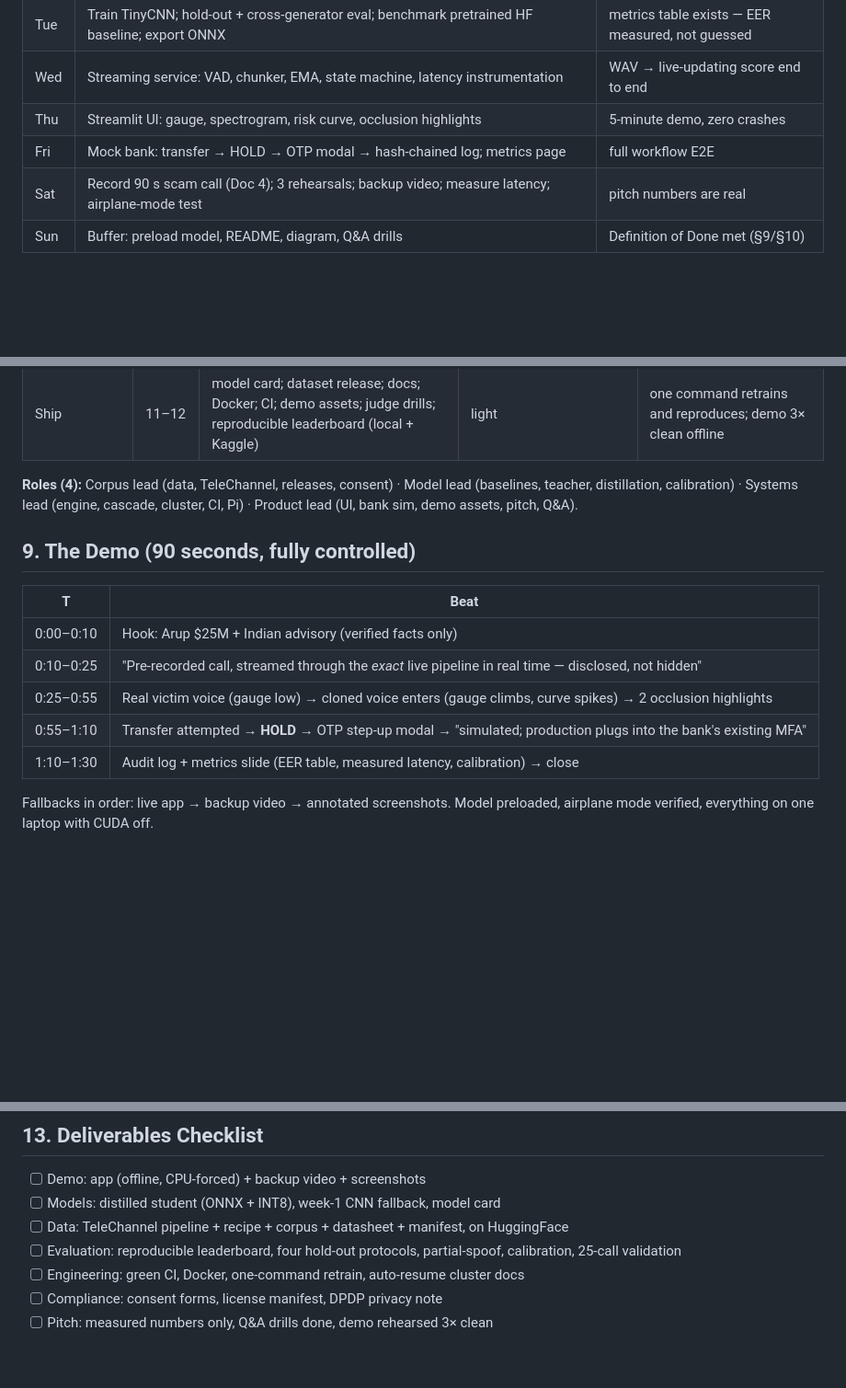
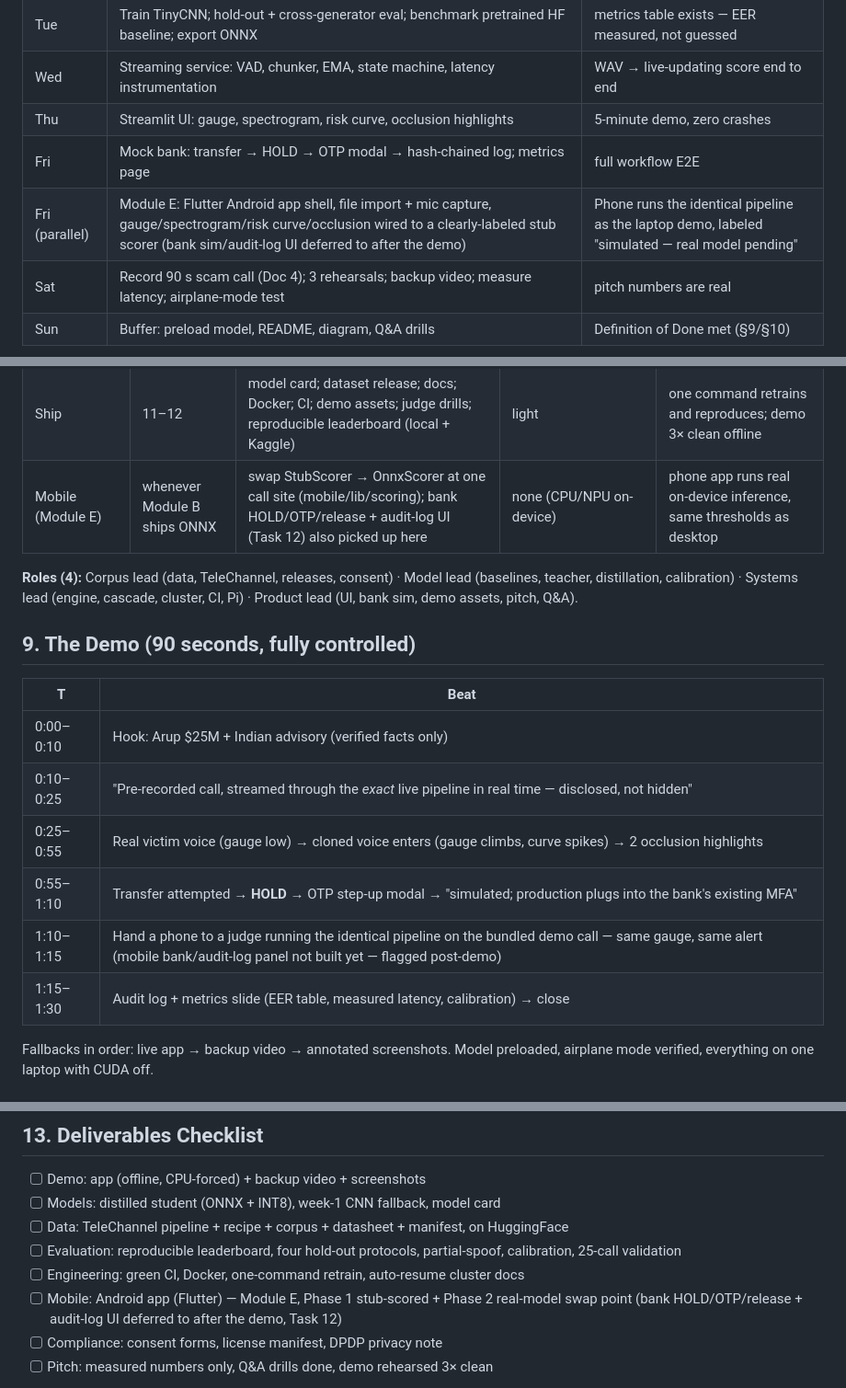
Before and after one commit to VexBane777/Smart_India_Hackathon, a Markdown page: vaani/00_MASTER_PLAN.md, 3 parts joined by grey strips. Shown at 92% size. Drawn GitHub-style; blank space fills up the shorter version.

Commit message:
docs: weave Module E (mobile) into master plan timeline, demo script, checklist (Task 14)
Adapted from the plan's Task 14 text to reflect the actual scope built:
Phase 1 ships file import + mic capture + full sensor UI (gauge,
spectrogram, risk curve, occlusion) on a stub scorer, but the bank
HOLD/OTP/release + audit-log panel (Task 12) is explicitly called out
as deferred to after the demo in every row it appears, rather than
claimed as done.

Co-Authored-By: Claude Sonnet 5 <noreply@anthropic.com>
Claude-Session: https://claude.ai/code/session_011gyh8fVJXW7f8rxffUZm3W

```diff
--- a/vaani/00_MASTER_PLAN.md
+++ b/vaani/00_MASTER_PLAN.md
@@ -248,6 +248,7 @@ measured number. Doc 8 owns all of this.
 | Wed | Streaming service: VAD, chunker, EMA, state machine, latency instrumentation | WAV → live-updating score end to end |
 | Thu | Streamlit UI: gauge, spectrogram, risk curve, occlusion highlights | 5-minute demo, zero crashes |
 | Fri | Mock bank: transfer → HOLD → OTP modal → hash-chained log; metrics page | full workflow E2E |
+| Fri (parallel) | Module E: Flutter Android app shell, file import + mic capture, gauge/spectrogram/risk curve/occlusion wired to a clearly-labeled stub scorer (bank sim/audit-log UI deferred to after the demo) | Phone runs the identical pipeline as the laptop demo, labeled "simulated — real model pending" |
 | Sat | Record 90 s scam call (Doc 4); 3 rehearsals; backup video; measure latency; airplane-mode test | pitch numbers are real |
 | Sun | Buffer: preload model, README, diagram, Q&A drills | Definition of Done met (§9/§10) |
 
@@ -262,6 +263,7 @@ assembly + polish only.*
 | Models | 5–8 | AASIST/RawNet2; SSL teacher; distilled student; ONNX/INT8; calibration | **peak** — 5050 teacher nights, 4050s sweeps + distillation, Kaggle big-VRAM run | leaderboard exists; student within ~2–3× teacher EER; latency measured |
 | Robustness + FREEZE | 9–10 | four hold-out protocols; partial-spoof; cascade; ECAPA mode; Pi 5 numbers; 3-seed finals | all three in parallel | every protocol reported; **frozen end of week 10** |
 | Ship | 11–12 | model card; dataset release; docs; Docker; CI; demo assets; judge drills; reproducible leaderboard (local + Kaggle) | light | one command retrains and reproduces; demo 3× clean offline |
+| Mobile (Module E) | whenever Module B ships ONNX | swap StubScorer → OnnxScorer at one call site (mobile/lib/scoring); bank HOLD/OTP/release + audit-log UI (Task 12) also picked up here | none (CPU/NPU on-device) | phone app runs real on-device inference, same thresholds as desktop |
 
 **Roles (4):** Corpus lead (data, TeleChannel, releases, consent) · Model lead (baselines,
 teacher, distillation, calibration) · Systems lead (engine, cascade, cluster, CI, Pi) ·
@@ -275,7 +277,8 @@ Product lead (UI, bank sim, demo assets, pitch, Q&A).
 | 0:10–0:25 | "Pre-recorded call, streamed through the *exact* live pipeline in real time — disclosed, not hidden" |
 | 0:25–0:55 | Real victim voice (gauge low) → cloned voice enters (gauge climbs, curve spikes) → 2 occlusion highlights |
 | 0:55–1:10 | Transfer attempted → **HOLD** → OTP step-up modal → "simulated; production plugs into the bank's existing MFA" |
-| 1:10–1:30 | Audit log + metrics slide (EER table, measured latency, calibration) → close |
+| 1:10–1:15 | Hand a phone to a judge running the identical pipeline on the bundled demo call — same gauge, same alert (mobile bank/audit-log panel not built yet — flagged post-demo) |
+| 1:15–1:30 | Audit log + metrics slide (EER table, measured latency, calibration) → close |
 
 Fallbacks in order: live app → backup video → annotated screenshots. Model preloaded,
 airplane mode verified, everything on one laptop with CUDA off.
@@ -336,6 +339,7 @@ never becomes "still training on day 89."
 - [ ] Data: TeleChannel pipeline + recipe + corpus + datasheet + manifest, on HuggingFace
 - [ ] Evaluation: reproducible leaderboard, four hold-out protocols, partial-spoof, calibration, 25-call validation
 - [ ] Engineering: green CI, Docker, one-command retrain, auto-resume cluster docs
+- [ ] Mobile: Android app (Flutter) — Module E, Phase 1 stub-scored + Phase 2 real-model swap point (bank HOLD/OTP/release + audit-log UI deferred to after the demo, Task 12)
 - [ ] Compliance: consent forms, license manifest, DPDP privacy note
 - [ ] Pitch: measured numbers only, Q&A drills done, demo rehearsed 3× clean
 
```
